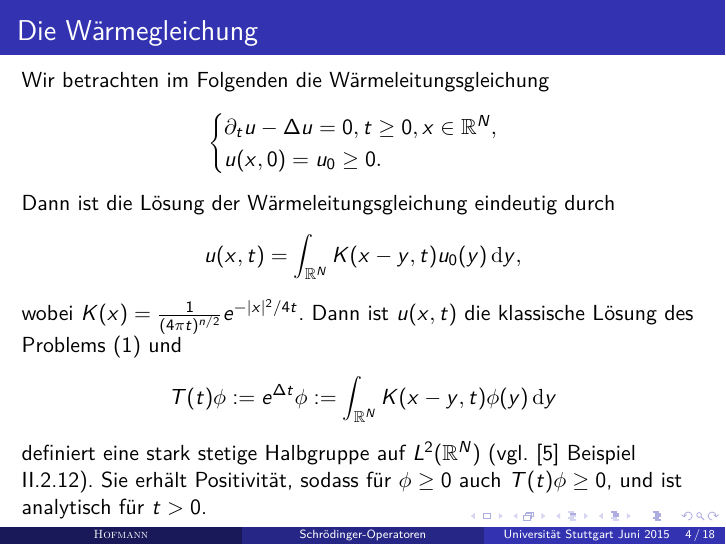
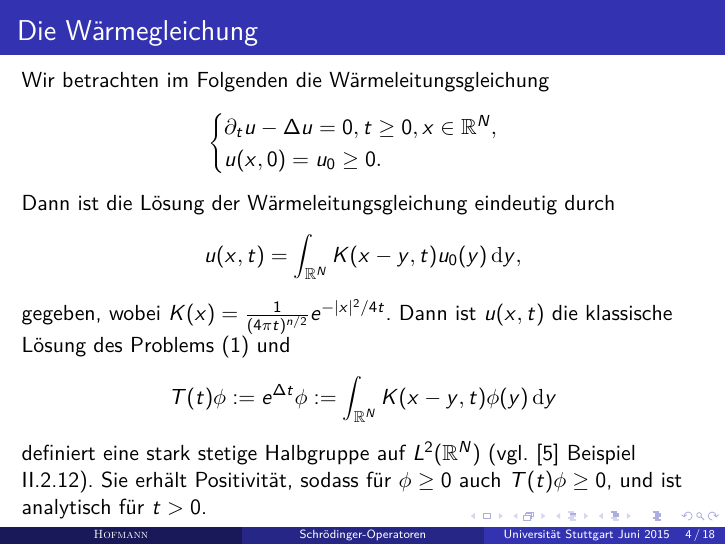
Before and after one commit to mathematiker/InverseSquare, LaTeX slides (recipe_vortrag.tex): page 6 of 28. Compiled offline with pdfLaTeX.

Commit message:
gegeben ergänzt

```diff
--- a/recipe_vortrag.tex
+++ b/recipe_vortrag.tex
@@ -169,7 +169,7 @@ Dann ist die L\"osung der W\"armeleitungsgleichung eindeutig durch
 \begin{equation}
 u(x,t)=\int_{\mathbb R^N} K(x-y, t) u_0(y) \, \mathrm dy,
 \end{equation}
-wobei $K(x)=\frac{1}{(4\pi t)^{n/2}} e^{-|x|^2/4t}$. \pause Dann ist $u(x,t)$ die klassische L\"osung des Problems \eqref{heat}
+gegeben, wobei $K(x)=\frac{1}{(4\pi t)^{n/2}} e^{-|x|^2/4t}$. \pause Dann ist $u(x,t)$ die klassische L\"osung des Problems \eqref{heat}
 und
 \begin{equation}
 T(t)\phi:=e^{\Delta t}\phi:=\int_{\mathbb R^N} K(x-y,t) \phi(y)\, \mathrm dy
```
